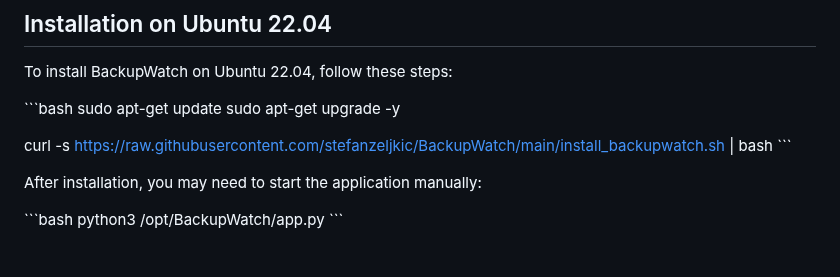
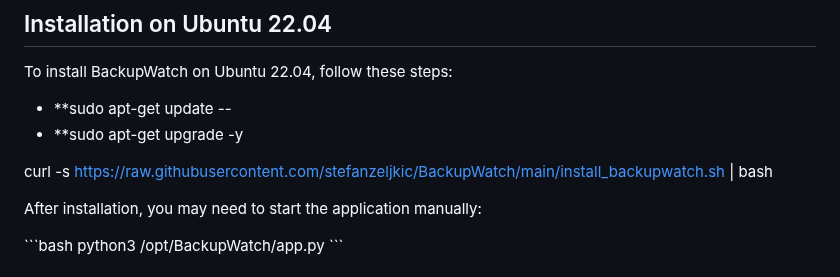
Before and after one commit to stefanzeljkic/BackupWatch, a Markdown page: README.md, the part around the change. Rendered like a GitHub page.

```diff
--- a/README.md
+++ b/README.md
@@ -90,12 +90,13 @@ Admins can:
 
 To install BackupWatch on Ubuntu 22.04, follow these steps:
 
-\`\`\`bash
-sudo apt-get update
-sudo apt-get upgrade -y
+
+- **sudo apt-get update
+--
+- **sudo apt-get upgrade -y
 
 curl -s https://raw.githubusercontent.com/stefanzeljkic/BackupWatch/main/install_backupwatch.sh | bash
-\`\`\`
+
 
 After installation, you may need to start the application manually:
 
```
